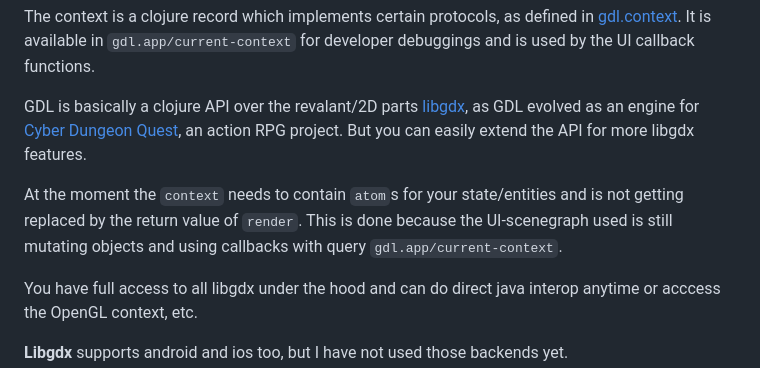
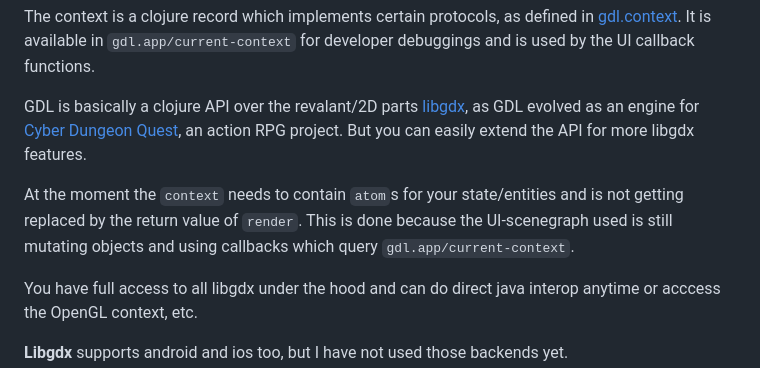
Before and after one commit to tubbeg/gdl, a Markdown page: README.md, the part around the change. Drawn GitHub-style.

```diff
--- a/README.md
+++ b/README.md
@@ -14,7 +14,7 @@ It is available in `gdl.app/current-context` for developer debuggings and is use
 GDL is basically a clojure API over the revalant/2D parts [libgdx](https://libgdx.com/), as GDL evolved as an engine for [Cyber Dungeon Quest](https://github.com/damn/Cyber-Dungeon-Quest), an action RPG project.
 But you can easily extend the API for more libgdx features.
 
-At the moment the `context` needs to contain `atom`s for your state/entities and is not getting replaced by the return value of `render`. This is done because the UI-scenegraph used is still mutating objects and using callbacks with query `gdl.app/current-context`.
+At the moment the `context` needs to contain `atom`s for your state/entities and is not getting replaced by the return value of `render`. This is done because the UI-scenegraph used is still mutating objects and using callbacks which query `gdl.app/current-context`.
 
 You have full access to all libgdx under the hood and can do direct java interop anytime or acccess the OpenGL context, etc.
 
```
